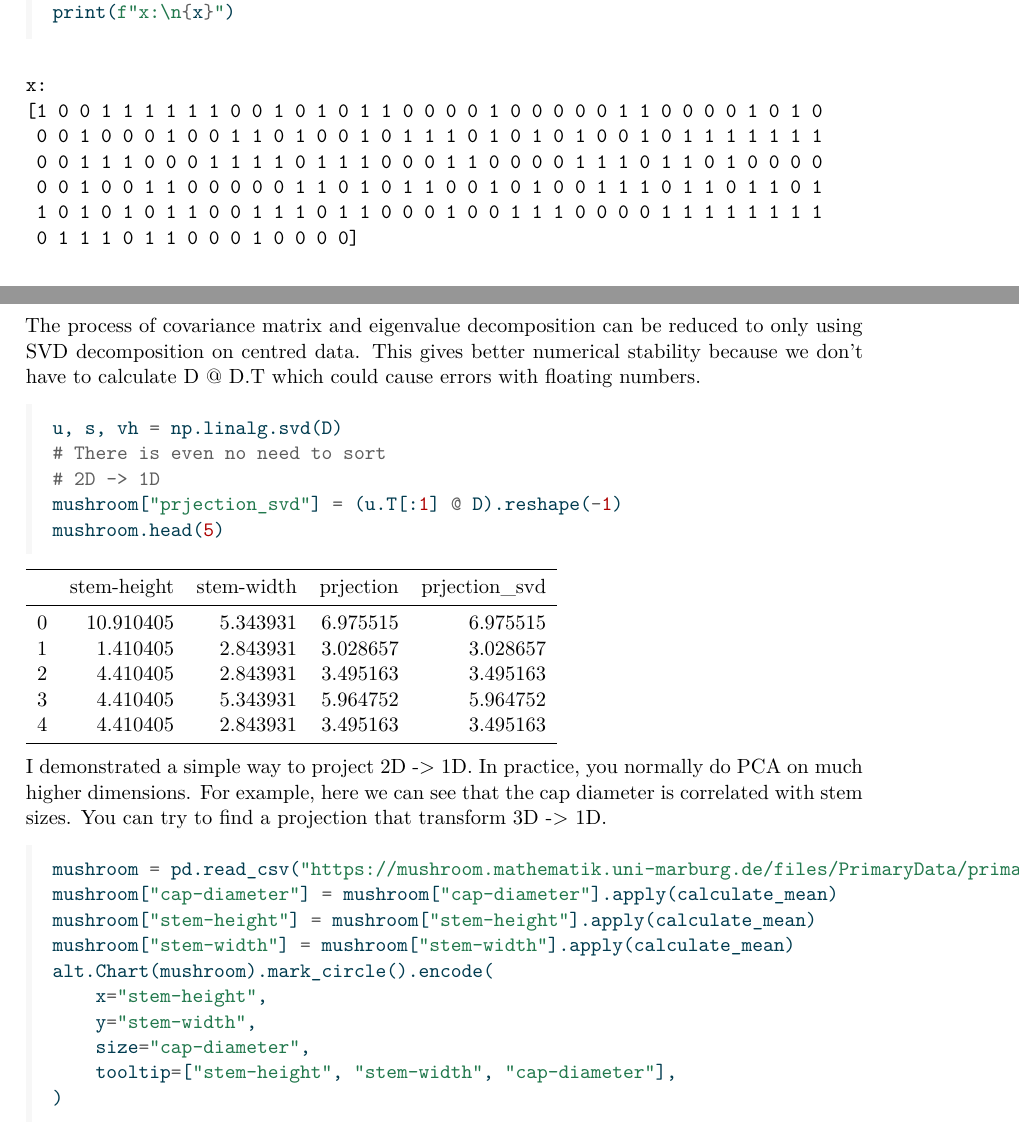
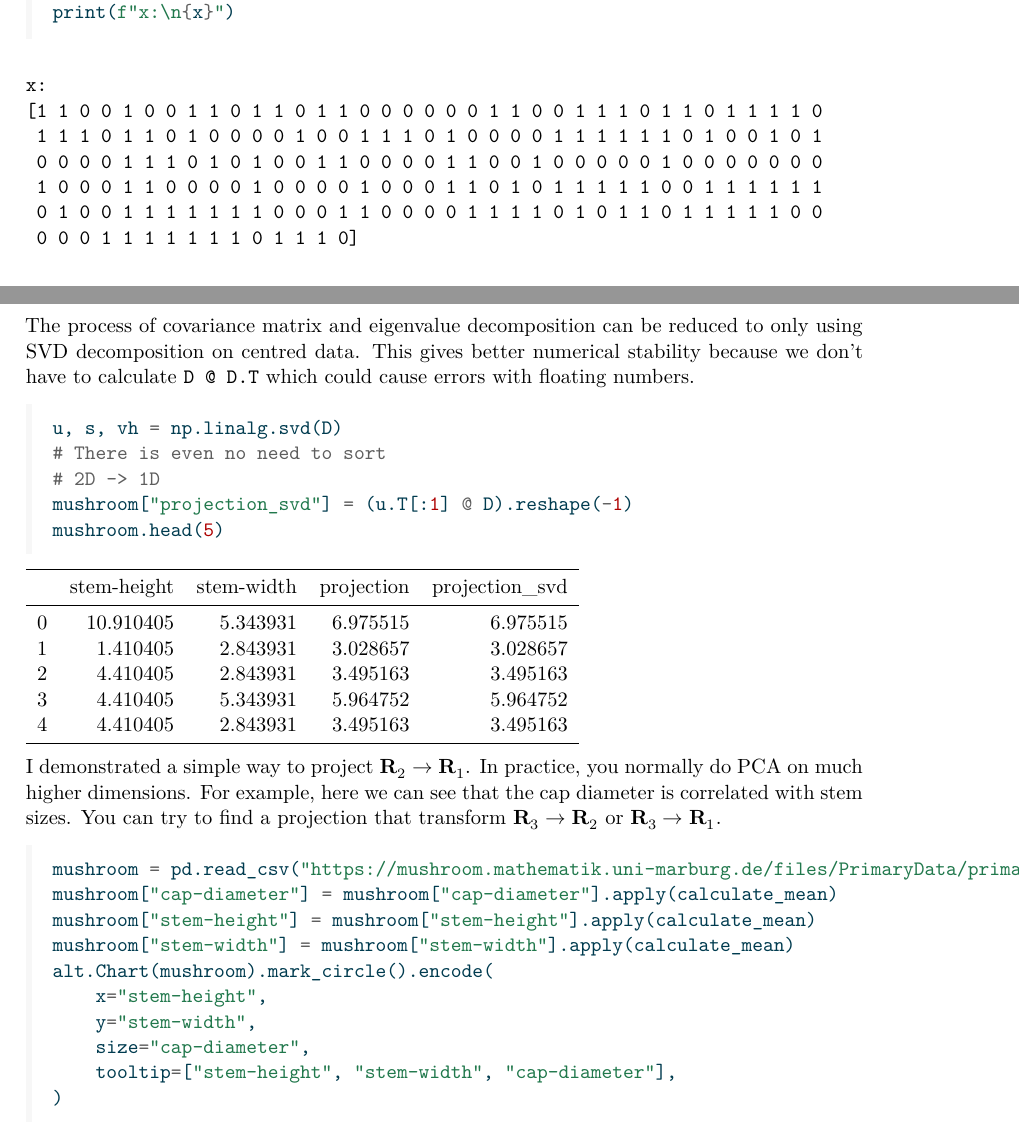
Before and after one commit to yummypugs/Tutorial_and_Exercises_My_Work, a Quarto document (tutorials/tutorial_2/tutorial_2.qmd): two parts of pages 2 and 7 of 8, joined at a grey line, cut so that both start at the same text. The pictures show the output file tutorials/tutorial_2/tutorial_2.pdf that the author committed with the source.

Commit message:
Update tutorial 2

````diff
--- a/tutorials/tutorial_2/tutorial_2.qmd
+++ b/tutorials/tutorial_2/tutorial_2.qmd
@@ -180,17 +180,17 @@
 mushroom.head(5)
 ```
 
-The process of covariance matrix and eigenvalue decomposition can be reduced to only using SVD decomposition on centred data. This gives better numerical stability because we don't have to calculate D @ D.T which could cause errors with floating numbers.
+The process of covariance matrix and eigenvalue decomposition can be reduced to only using SVD decomposition on centred data. This gives better numerical stability because we don't have to calculate `D @ D.T` which could cause errors with floating numbers.
 
 ```{python}
 u, s, vh = np.linalg.svd(D)
 # There is even no need to sort
 # 2D -> 1D
-mushroom["prjection_svd"] = (u.T[:1] @ D).reshape(-1)
+mushroom["projection_svd"] = (u.T[:1] @ D).reshape(-1)
 mushroom.head(5)
 ```
 
-I demonstrated a simple way to project 2D -> 1D. In practice, you normally do PCA on much higher dimensions. For example, here we can see that the cap diameter is correlated with stem sizes. You can try to find a projection that transform 3D -> 1D.
+I demonstrated a simple way to project $\mathbf{R}_2 \to \mathbf{R}_1$. In practice, you normally do PCA on much higher dimensions. For example, here we can see that the cap diameter is correlated with stem sizes. You can try to find a projection that transform $\mathbf{R}_3 \to \mathbf{R}_2$ or $\mathbf{R}_3 \to \mathbf{R}_1$.
 
 ```{python}
 mushroom = pd.read_csv("https://mushroom.mathematik.uni-marburg.de/files/PrimaryData/primary_data_edited.csv", sep=";")
````
Also changed, not shown: tutorials/tutorial_2/tutorial_2.html, tutorials/tutorial_2/tutorial_2.pdf, tutorials/tutorial_2/tutorial_2.qmd (2 more changed lines), 1 other file.
